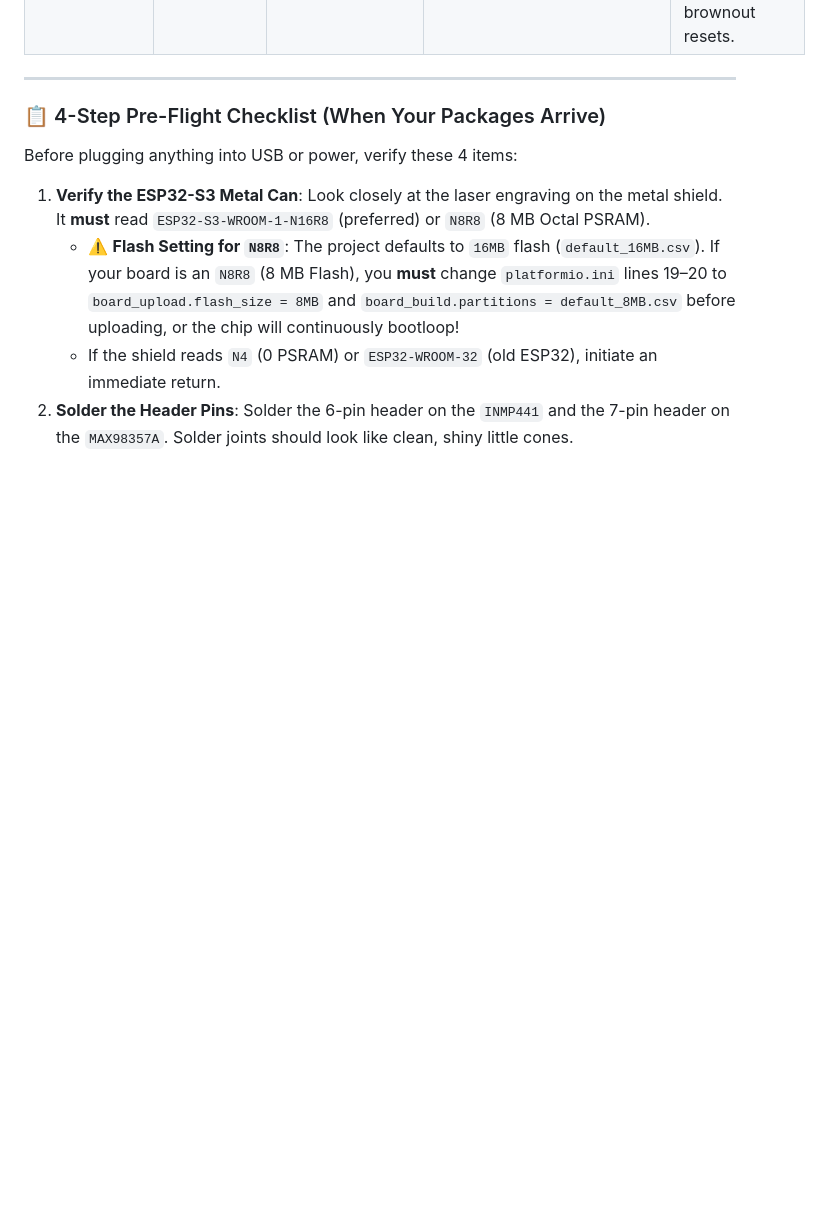
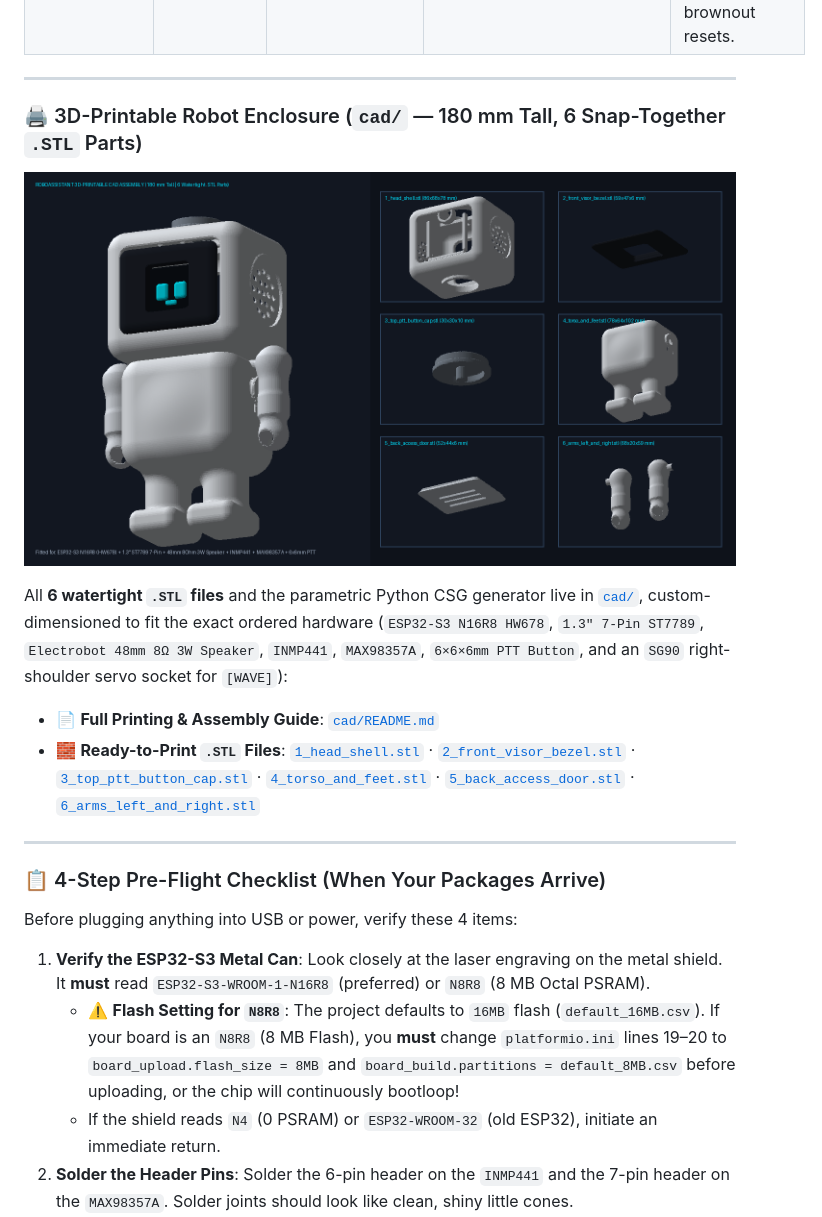
Before and after one commit to pranav-labhe/RoboAssistant, a Markdown page: README.md, the part around the change. Drawn GitHub-style; pictures changed too: cad/robot_cad_preview.png (added); blank space fills up the shorter version.

Commit message:
feat(cad): add 180mm 3D-printable robot enclosure STL package and internal hardware mounts

```diff
--- a/README.md
+++ b/README.md
@@ -107,6 +107,18 @@ This visual reference maps each physical component arriving in your delivery dir
 | <img src="docs/images/max98357a_amp.jpg" width="110" alt="MAX98357A Amp"><br>**MAX98357A I²S Amp**<br>*(Purple board with chip & terminal blocks)* | **5V (VBUS)**<br>• 3W Class-D mono DAC<br>• Place 1000µF cap across 5V-GND rail | • `BCLK` -> `GPIO 15`<br>• `LRC` -> `GPIO 16`<br>• `DIN` -> `GPIO 7`<br>• `GAIN` -> Floating (9 dB default)<br>• `SD` -> Floating / Pull-up | [`src/gate4_speaker/main.cpp`](src/gate4_speaker/main.cpp)<br>`pio run -e gate4_speaker -t upload -t monitor` | High-fidelity 24 kHz audio playback engine with software stereo-cloned `[L, L]` frames and click-free attack/release ramp curves. |
 | <img src="docs/images/speaker_8ohm.jpg" width="110" alt="8 Ohm Speaker"><br>**8Ω 3W Speaker**<br>*(2-inch driver with pre-wired red/black leads)* | **Driven by Amp**<br>• 8 Ohm impedance<br>• Low peak draw avoids USB brownout | • `+` (Red lead) -> Amp `+`<br>• `-` (Black lead) -> Amp `-`<br>*(Polarity is reversible for mono voice)* | [`src/gate4_speaker/main.cpp`](src/gate4_speaker/main.cpp)<br>`pio run -e gate4_speaker -t upload -t monitor` | Voice output for AI speech synthesis playback and local audio loopback playback. |
 | <img src="docs/images/breadboard_ptt.jpg" width="110" alt="Breadboard & PTT"><br>**Breadboard & PTT**<br>*(830 points + 6x6mm button + 1000µF cap)* | **Passive / Power Rails**<br>• Split power distribution<br>• Active-LOW pushbutton | • Pushbutton Pin A -> `GPIO 1`<br>• Pushbutton Pin B -> `GND`<br>• 1000µF Cap: `+` to `5V`, `-` stripe to `GND` | [`src/gate5_loopback/main.cpp`](src/gate5_loopback/main.cpp)<br>`pio run -e gate5_loopback -t upload -t monitor` | `GPIO 1` Push-to-Talk hardware override (interrupt-driven with 30ms debounce); 1000µF capacitor prevents Wi-Fi RF brownout resets. |
+
+---
+
+### 🖨️ 3D-Printable Robot Enclosure (`cad/` — 180 mm Tall, 6 Snap-Together `.STL` Parts)
+
+<p align="center">
+  <img src="cad/robot_cad_preview.png" width="100%" alt="RoboAssistant 3D-Printable CAD Assembly & STL Parts">
+</p>
+
+All **6 watertight `.STL` files** and the parametric Python CSG generator live in [`cad/`](cad/README.md), custom-dimensioned to fit the exact ordered hardware (`ESP32-S3 N16R8 HW678`, `1.3" 7-Pin ST7789`, `Electrobot 48mm 8Ω 3W Speaker`, `INMP441`, `MAX98357A`, `6×6×6mm PTT Button`, and an `SG90` right-shoulder servo socket for `[WAVE]`):
+* 📄 **Full Printing & Assembly Guide**: [`cad/README.md`](cad/README.md)
+* 🧱 **Ready-to-Print `.STL` Files**: [`1_head_shell.stl`](cad/stl/1_head_shell.stl) · [`2_front_visor_bezel.stl`](cad/stl/2_front_visor_bezel.stl) · [`3_top_ptt_button_cap.stl`](cad/stl/3_top_ptt_button_cap.stl) · [`4_torso_and_feet.stl`](cad/stl/4_torso_and_feet.stl) · [`5_back_access_door.stl`](cad/stl/5_back_access_door.stl) · [`6_arms_left_and_right.stl`](cad/stl/6_arms_left_and_right.stl)
 
 ---
 
```
Also changed, not shown: cad/README.md (added, +67 -0 lines), 7 other files.
